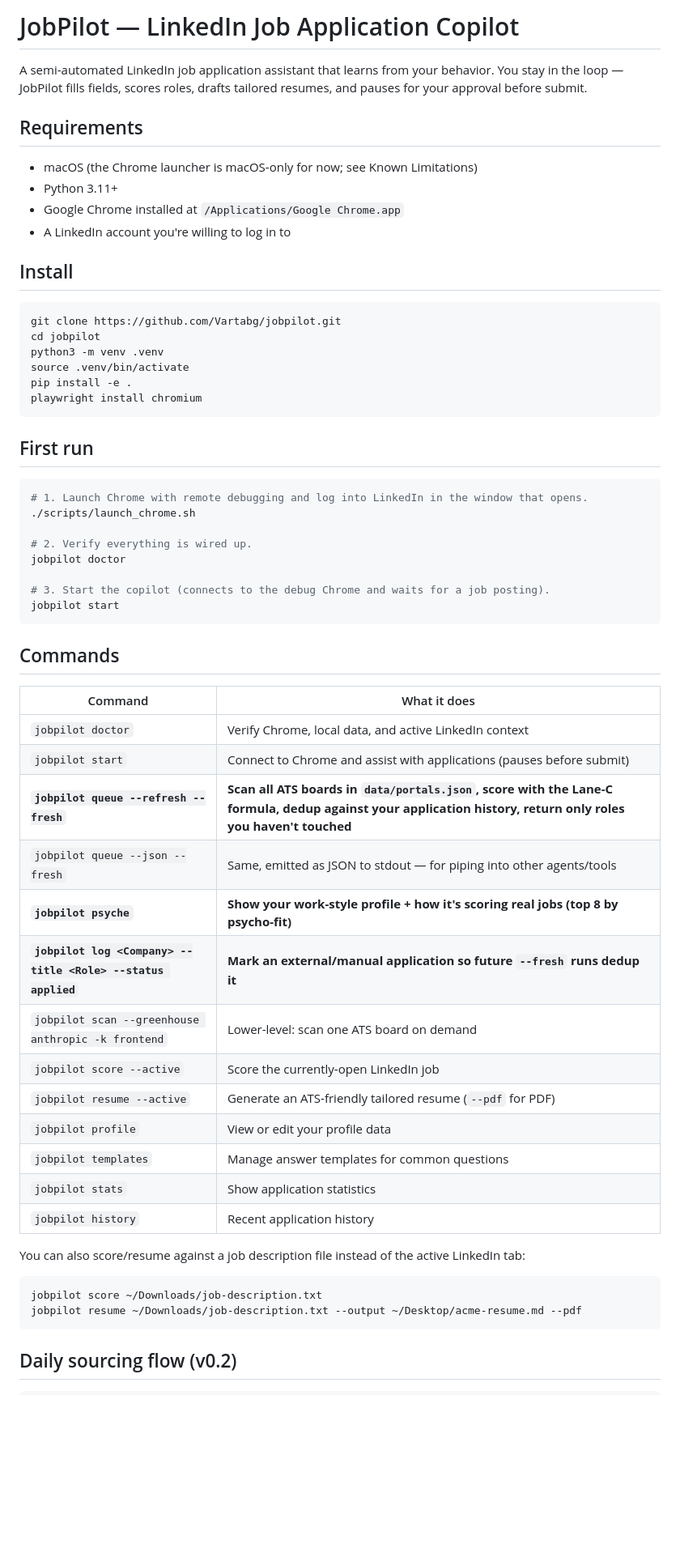
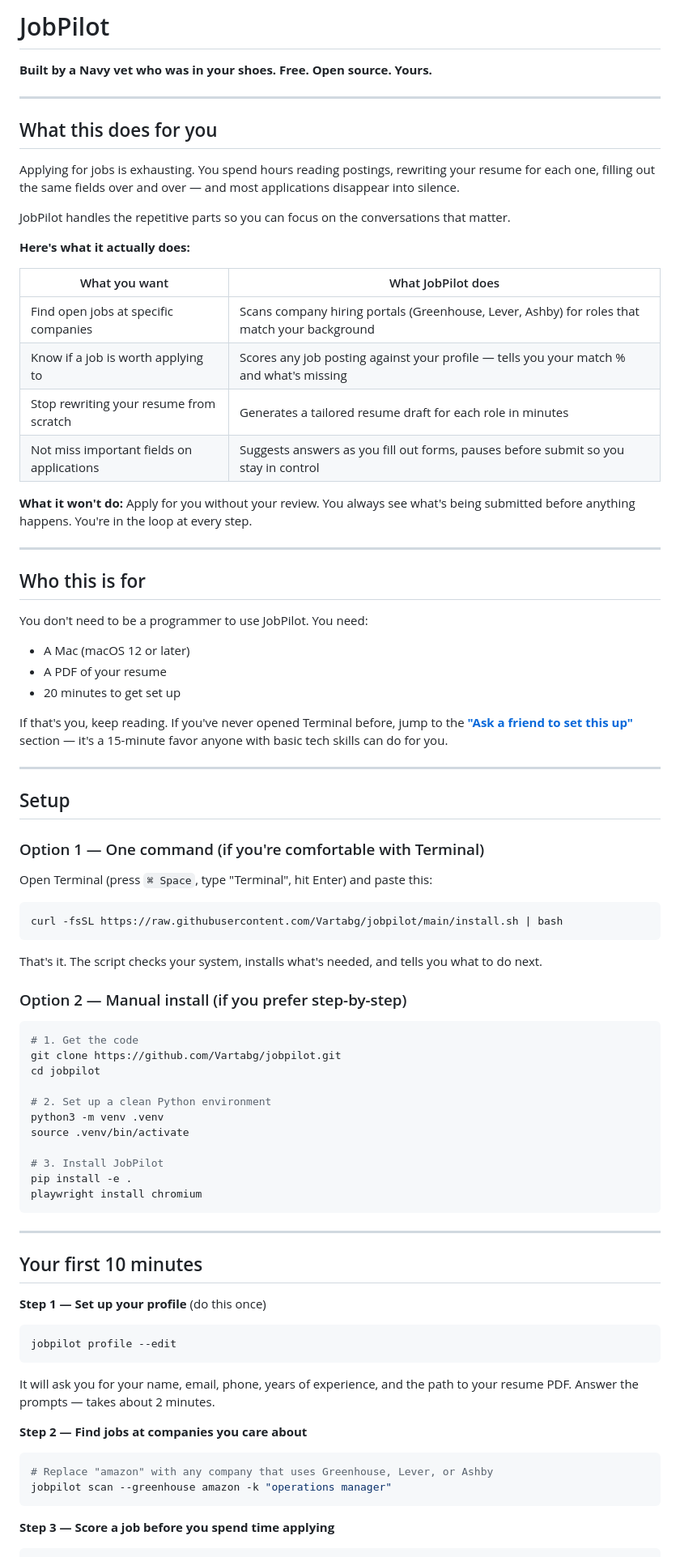
Before and after one commit to Vartabg/jobpilot, a Markdown page: README.md, the part around one of its changes. Shown at 81% size. GitHub-like rendering; blank space fills up the shorter version.

````diff
--- a/README.md
+++ b/README.md
@@ -1,63 +1,87 @@
-# JobPilot — LinkedIn Job Application Copilot
+# JobPilot
 
-A semi-automated LinkedIn job application assistant that learns from your behavior. You stay in the loop — JobPilot fills fields, scores roles, drafts tailored resumes, and pauses for your approval before submit.
+**Built by a Navy vet who was in your shoes. Free. Open source. Yours.**
 
-## Requirements
+---
 
-- macOS (the Chrome launcher is macOS-only for now; see Known Limitations)
-- Python 3.11+
-- Google Chrome installed at `/Applications/Google Chrome.app`
-- A LinkedIn account you're willing to log in to
+## What this does for you
 
-## Install
+Applying for jobs is exhausting. You spend hours reading postings, rewriting your resume for each one, filling out the same fields over and over — and most applications disappear into silence.
+
+JobPilot handles the repetitive parts so you can focus on the conversations that matter.
+
+**Here's what it actually does:**
+
+| What you want | What JobPilot does |
+|---|---|
+| Find open jobs at specific companies | Scans company hiring portals (Greenhouse, Lever, Ashby) for roles that match your background |
+| Know if a job is worth applying to | Scores any job posting against your profile — tells you your match % and what's missing |
+| Stop rewriting your resume from scratch | Generates a tailored resume draft for each role in minutes |
+| Not miss important fields on applications | Suggests answers as you fill out forms, pauses before submit so you stay in control |
+
+**What it won't do:** Apply for you without your review. You always see what's being submitted before anything happens. You're in the loop at every step.
+
+---
+
+## Who this is for
+
+You don't need to be a programmer to use JobPilot. You need:
+
+- A Mac (macOS 12 or later)
+- A PDF of your resume
+- 20 minutes to get set up
+
+If that's you, keep reading. If you've never opened Terminal before, jump to the [**"Ask a friend to set this up"**](#asking-a-friend-to-help) section — it's a 15-minute favor anyone with basic tech skills can do for you.
+
+---
+
+## Setup
+
+### Option 1 — One command (if you're comfortable with Terminal)
+
+Open Terminal (press `⌘ Space`, type "Terminal", hit Enter) and paste this:
 
 ```bash
+curl -fsSL https://raw.githubusercontent.com/Vartabg/jobpilot/main/install.sh | bash
+```
+
+That's it. The script checks your system, installs what's needed, and tells you what to do next.
+
+### Option 2 — Manual install (if you prefer step-by-step)
+
+```bash
+# 1. Get the code
 git clone https://github.com/Vartabg/jobpilot.git
 cd jobpilot
+
+# 2. Set up a clean Python environment
 python3 -m venv .venv
 source .venv/bin/activate
+
+# 3. Install JobPilot
 pip install -e .
 playwright install chromium
 ```
 
-## First run
+---
+
+## Your first 10 minutes
+
+**Step 1 — Set up your profile** (do this once)
 
 ```bash
-# 1. Launch Chrome with remote debugging and log into LinkedIn in the window that opens.
-./scripts/launch_chrome.sh
-
-# 2. Verify everything is wired up.
-jobpilot doctor
-
-# 3. Start the copilot (connects to the debug Chrome and waits for a job posting).
-jobpilot start
+jobpilot profile --edit
 ```
 
-## Commands
+It will ask you for your name, email, phone, years of experience, and the path to your resume PDF. Answer the prompts — takes about 2 minutes.
 
-| Command | What it does |
-|---|---|
-| `jobpilot doctor` | Verify Chrome, local data, and active LinkedIn context |
-| `jobpilot start` | Connect to Chrome and assist with applications (pauses before submit) |
-| **`jobpilot queue --refresh --fresh`** | **Scan all ATS boards in `data/portals.json`, score with the Lane-C formula, dedup against your application history, return only roles you haven't touched** |
-| `jobpilot queue --json --fresh` | Same, emitted as JSON to stdout — for piping into other agents/tools |
-| **`jobpilot psyche`** | **Show your work-style profile + how it's scoring real jobs (top 8 by psycho-fit)** |
-| **`jobpilot log <Company> --title <Role> --status applied`** | **Mark an external/manual application so future `--fresh` runs dedup it** |
-| `jobpilot scan --greenhouse anthropic -k frontend` | Lower-level: scan one ATS board on demand |
-| `jobpilot score --active` | Score the currently-open LinkedIn job |
-| `jobpilot resume --active` | Generate an ATS-friendly tailored resume (`--pdf` for PDF) |
-| `jobpilot profile` | View or edit your profile data |
-| `jobpilot templates` | Manage answer templates for common questions |
-| `jobpilot stats` | Show application statistics |
-| `jobpilot history` | Recent application history |
-
-You can also score/resume against a job description file instead of the active LinkedIn tab:
+**Step 2 — Find jobs at companies you care about**
 
 ```bash
-jobpilot score ~/Downloads/job-description.txt
-jobpilot resume ~/Downloads/job-description.txt --output ~/Desktop/acme-resume.md --pdf
+# Replace "amazon" with any company that uses Greenhouse, Lever, or Ashby
+jobpilot scan --greenhouse amazon -k "operations manager"
 ```
 
-## Daily sourcing flow (v0.2)
+**Step 3 — Score a job before you spend time applying**
 
 ```bash
````
Also changed, not shown: other parts of README.md (+51 -45 lines).
